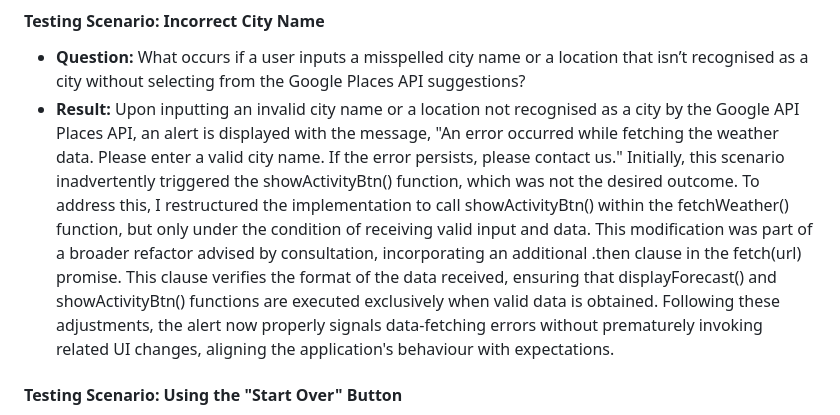
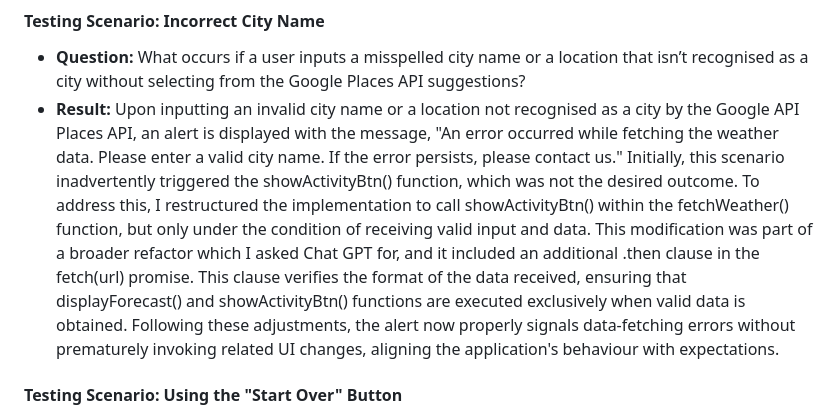
Before and after one commit to Ty-Thetravelguy/weather-way-mp2, a Markdown page: README.md, the part around the change. GitHub-like rendering.

```diff
--- a/README.md
+++ b/README.md
@@ -224,7 +224,7 @@ I also ran each page through [Lighthouse via Microsoft Edge](https://learn.micro
 #### Testing Scenario: Incorrect City Name
 
 - **Question:** What occurs if a user inputs a misspelled city name or a location that isn’t recognised as a city without selecting from the Google Places API suggestions?
-- **Result:** Upon inputting an invalid city name or a location not recognised as a city by the Google API Places API, an alert is displayed with the message, "An error occurred while fetching the weather data. Please enter a valid city name. If the error persists, please contact us." Initially, this scenario inadvertently triggered the showActivityBtn() function, which was not the desired outcome. To address this, I restructured the implementation to call showActivityBtn() within the fetchWeather() function, but only under the condition of receiving valid input and data. This modification was part of a broader refactor advised by consultation, incorporating an additional .then clause in the fetch(url) promise. This clause verifies the format of the data received, ensuring that displayForecast() and showActivityBtn() functions are executed exclusively when valid data is obtained. Following these adjustments, the alert now properly signals data-fetching errors without prematurely invoking related UI changes, aligning the application's behaviour with expectations.
+- **Result:** Upon inputting an invalid city name or a location not recognised as a city by the Google API Places API, an alert is displayed with the message, "An error occurred while fetching the weather data. Please enter a valid city name. If the error persists, please contact us." Initially, this scenario inadvertently triggered the showActivityBtn() function, which was not the desired outcome. To address this, I restructured the implementation to call showActivityBtn() within the fetchWeather() function, but only under the condition of receiving valid input and data. This modification was part of a broader refactor which I asked Chat GPT for, and it included an additional .then clause in the fetch(url) promise. This clause verifies the format of the data received, ensuring that displayForecast() and showActivityBtn() functions are executed exclusively when valid data is obtained. Following these adjustments, the alert now properly signals data-fetching errors without prematurely invoking related UI changes, aligning the application's behaviour with expectations.
 
 #### Testing Scenario: Using the "Start Over" Button
 
```
